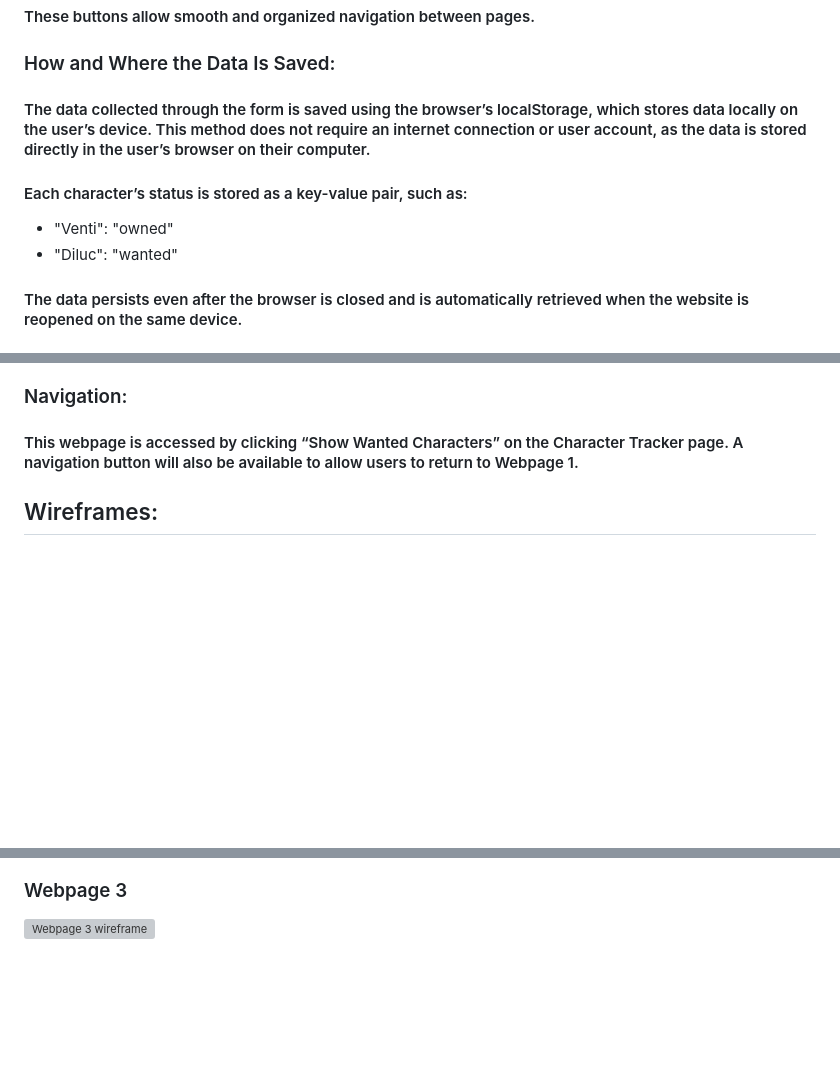
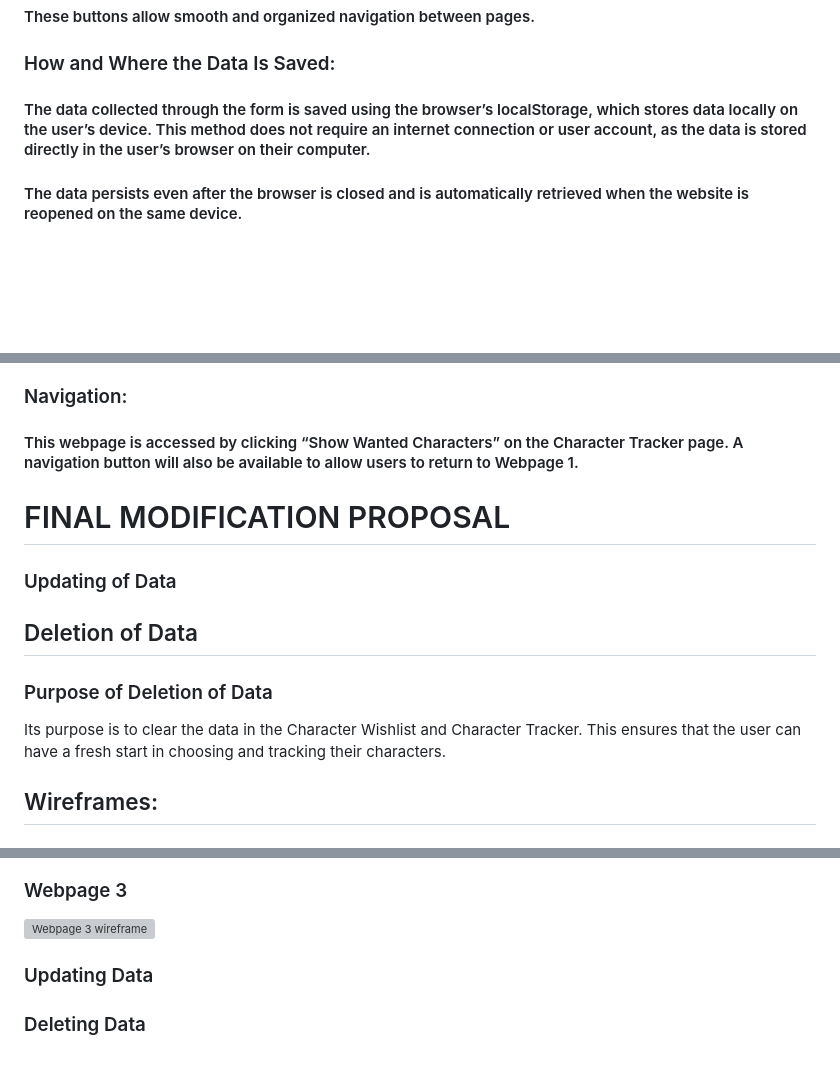
Before and after one commit to MavieGale/WDProjBerylliumCruzLaurio, a Markdown page: README.md, 3 parts joined by grey strips. Drawn GitHub-style; blank space fills up the shorter version; grey boxes are pictures that could not be loaded.

Commit message:
deletion

```diff
--- a/README.md
+++ b/README.md
@@ -37,11 +37,6 @@ The log-in pop-up will ask for the user's email, password, and game UID.
 ### How and Where the Data Is Saved:
 #### The data collected through the form is saved using the browser’s localStorage, which stores data locally on the user’s device. This method does not require an internet connection or user account, as the data is stored directly in the user’s browser on their computer.
 
-#### Each character’s status is stored as a key-value pair, such as:
-
-- "Venti": "owned"
-- "Diluc": "wanted"
-
 #### The data persists even after the browser is closed and is automatically retrieved when the website is reopened on the same device.
 
 ## Webpage 2: My Current Characters Page
@@ -66,6 +61,15 @@ The log-in pop-up will ask for the user's email, password, and game UID.
 ### Navigation:
 #### This webpage is accessed by clicking “Show Wanted Characters” on the Character Tracker page. A navigation button will also be available to allow users to return to Webpage 1.
 
+# FINAL MODIFICATION PROPOSAL
+### Updating of Data
+
+## Deletion of Data
+###
+### Purpose of Deletion of Data
+Its purpose is to clear the data in the Character Wishlist and Character Tracker. This ensures that the user can have a fresh start in choosing and tracking their characters.
+
+
 
 ## Wireframes:
 ### User Log In
@@ -79,3 +83,7 @@ The log-in pop-up will ask for the user's email, password, and game UID.
 
 ### Webpage 3
 ![Webpage 3 wireframe](./assets/WF3.png)
+
+### Updating Data
+
+### Deleting Data
```
